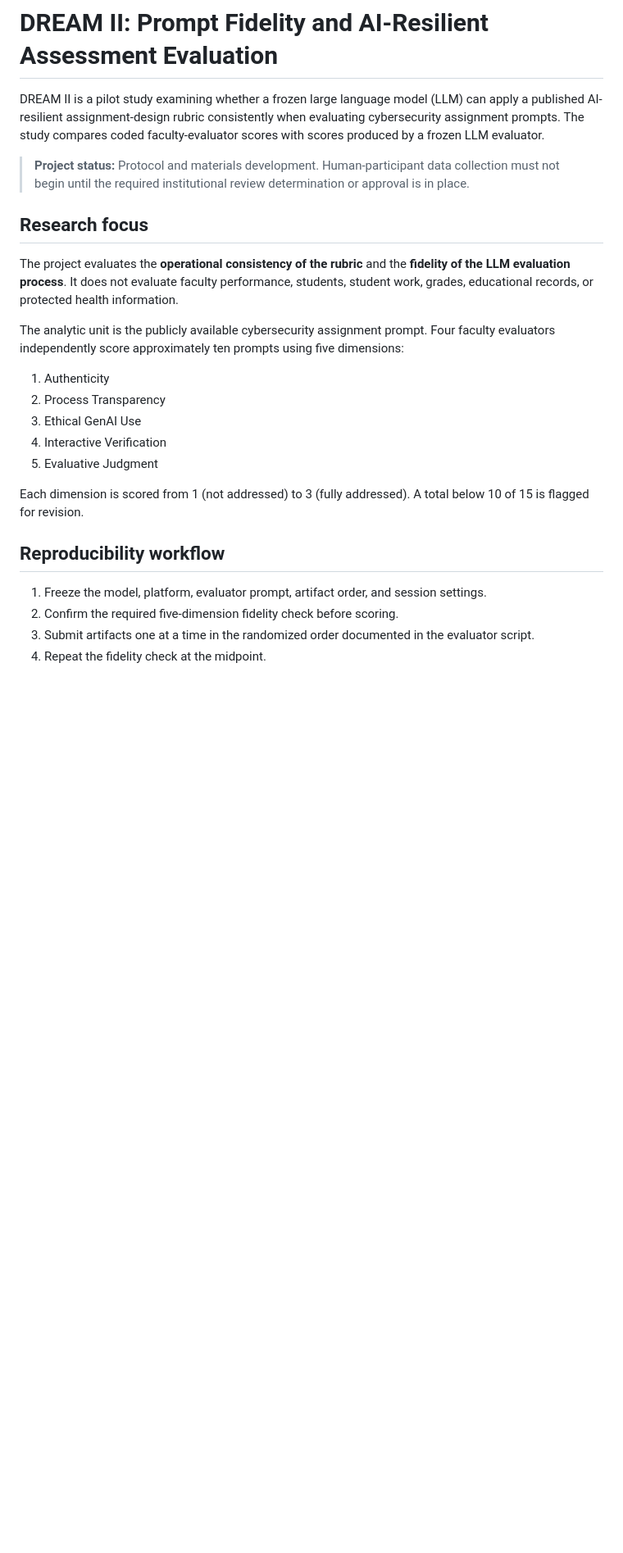
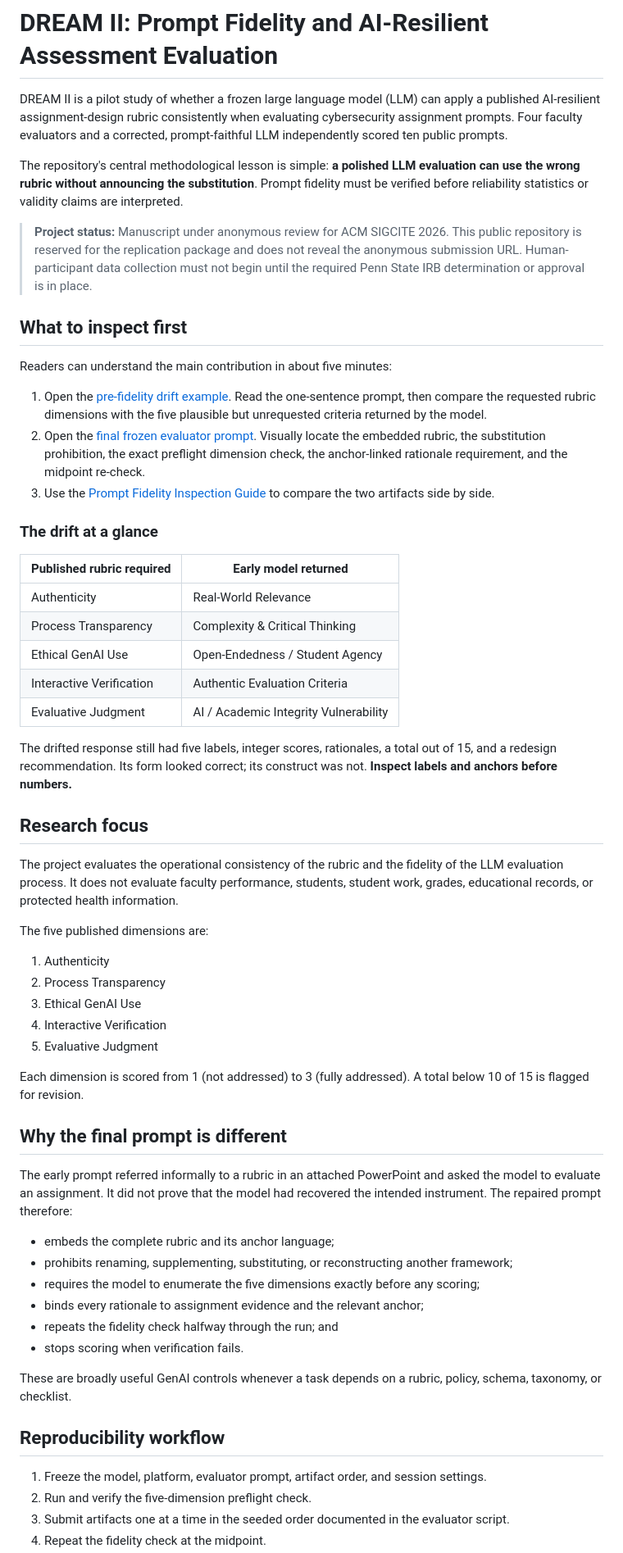
Before and after one commit to 01OrangeCrush/DREAM-II, a Markdown page: README.md, the part around one of its changes. Shown at 82% size. GitHub-like rendering; blank space fills up the shorter version.

```diff
--- a/README.md
+++ b/README.md
@@ -1,14 +1,36 @@
 # DREAM II: Prompt Fidelity and AI-Resilient Assessment Evaluation
 
-DREAM II is a pilot study examining whether a frozen large language model (LLM) can apply a published AI-resilient assignment-design rubric consistently when evaluating cybersecurity assignment prompts. The study compares coded faculty-evaluator scores with scores produced by a frozen LLM evaluator.
+DREAM II is a pilot study of whether a frozen large language model (LLM) can apply a published AI-resilient assignment-design rubric consistently when evaluating cybersecurity assignment prompts. Four faculty evaluators and a corrected, prompt-faithful LLM independently scored ten public prompts.
 
-> **Project status:** Protocol and materials development. Human-participant data collection must not begin until the required institutional review determination or approval is in place.
+The repository's central methodological lesson is simple: **a polished LLM evaluation can use the wrong rubric without announcing the substitution**. Prompt fidelity must be verified before reliability statistics or validity claims are interpreted.
+
+> **Project status:** Manuscript under anonymous review for ACM SIGCITE 2026. This public repository is reserved for the replication package and does not reveal the anonymous submission URL. Human-participant data collection must not begin until the required Penn State IRB determination or approval is in place.
+
+## What to inspect first
+
+Readers can understand the main contribution in about five minutes:
+
+1. Open the [pre-fidelity drift example](prompts/DREAM_II_PreFidelity_Drift_Example.md). Read the one-sentence prompt, then compare the requested rubric dimensions with the five plausible but unrequested criteria returned by the model.
+2. Open the [final frozen evaluator prompt](prompts/DREAM_II_LLM_Scoring_Script_Combined.md). Visually locate the embedded rubric, the substitution prohibition, the exact preflight dimension check, the anchor-linked rationale requirement, and the midpoint re-check.
+3. Use the [Prompt Fidelity Inspection Guide](docs/PROMPT_FIDELITY_INSPECTION_GUIDE.md) to compare the two artifacts side by side.
+
+### The drift at a glance
+
+| Published rubric required | Early model returned |
+|---|---|
+| Authenticity | Real-World Relevance |
+| Process Transparency | Complexity & Critical Thinking |
+| Ethical GenAI Use | Open-Endedness / Student Agency |
+| Interactive Verification | Authentic Evaluation Criteria |
+| Evaluative Judgment | AI / Academic Integrity Vulnerability |
+
+The drifted response still had five labels, integer scores, rationales, a total out of 15, and a redesign recommendation. Its form looked correct; its construct was not. **Inspect labels and anchors before numbers.**
 
 ## Research focus
 
-The project evaluates the **operational consistency of the rubric** and the **fidelity of the LLM evaluation process**. It does not evaluate faculty performance, students, student work, grades, educational records, or protected health information.
+The project evaluates the operational consistency of the rubric and the fidelity of the LLM evaluation process. It does not evaluate faculty performance, students, student work, grades, educational records, or protected health information.
 
-The analytic unit is the publicly available cybersecurity assignment prompt. Four faculty evaluators independently score approximately ten prompts using five dimensions:
+The five published dimensions are:
 
 1. Authenticity
 2. Process Transparency
@@ -18,9 +40,22 @@ The analytic unit is the publicly available cybersecurity assignment prompt. Fou
 
 Each dimension is scored from 1 (not addressed) to 3 (fully addressed). A total below 10 of 15 is flagged for revision.
 
+## Why the final prompt is different
+
+The early prompt referred informally to a rubric in an attached PowerPoint and asked the model to evaluate an assignment. It did not prove that the model had recovered the intended instrument. The repaired prompt therefore:
+
+- embeds the complete rubric and its anchor language;
+- prohibits renaming, supplementing, substituting, or reconstructing another framework;
+- requires the model to enumerate the five dimensions exactly before any scoring;
+- binds every rationale to assignment evidence and the relevant anchor;
+- repeats the fidelity check halfway through the run; and
+- stops scoring when verification fails.
+
+These are broadly useful GenAI controls whenever a task depends on a rubric, policy, schema, taxonomy, or checklist.
+
 ## Reproducibility workflow
 
 1. Freeze the model, platform, evaluator prompt, artifact order, and session settings.
-2. Confirm the required five-dimension fidelity check before scoring.
-3. Submit artifacts one at a time in the randomized order documented in the evaluator script.
+2. Run and verify the five-dimension preflight check.
+3. Submit artifacts one at a time in the seeded order documented in the evaluator script.
 4. Repeat the fidelity check at the midpoint.
```
Also changed, not shown: other parts of README.md (+31 -13 lines).
